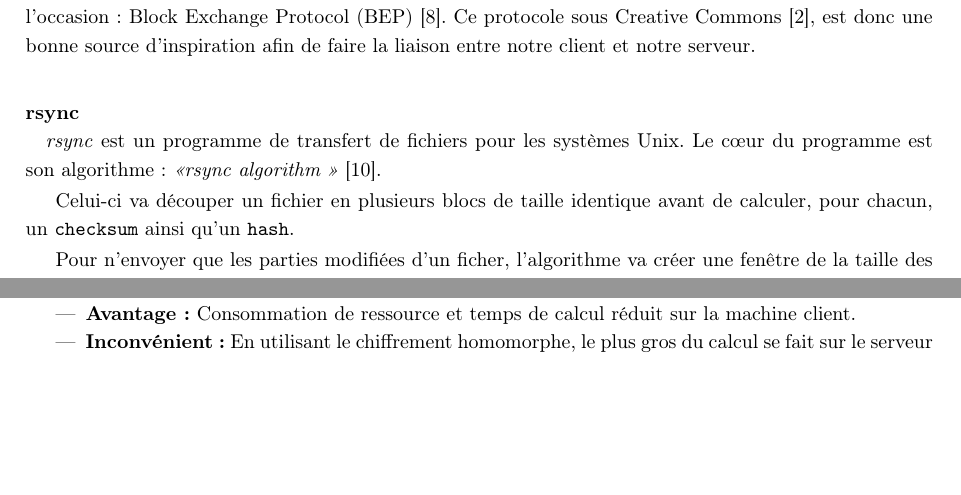
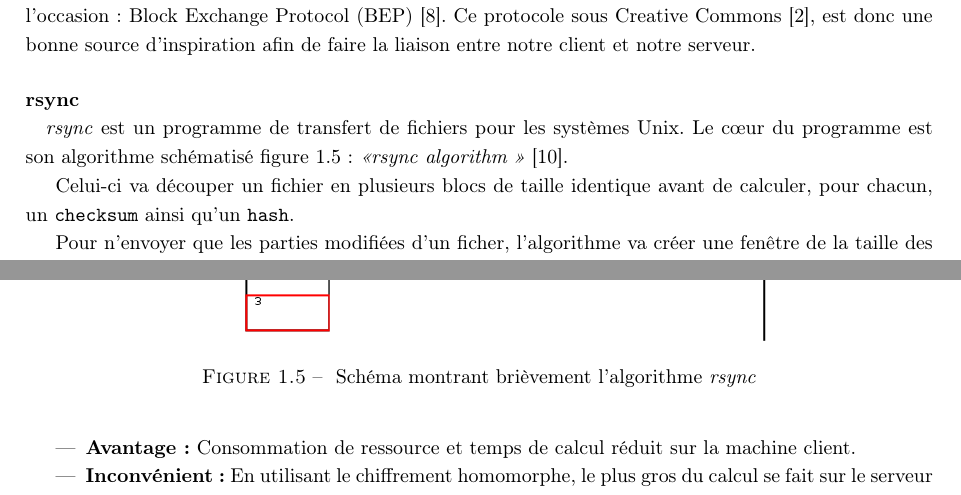
Before and after one commit to lublud/rapport_stage_m2, a LaTeX document (rapport_stage_arksens_2015.tex): two parts of pages 13 and 14 of 19, joined at a grey line, cut so that both start at the same text, the shorter picture padded with empty space. Compiled offline with pdfLaTeX.

Commit message:
MàJ images

```diff
--- a/rapport_stage_arksens_2015.tex
+++ b/rapport_stage_arksens_2015.tex
@@ -558,8 +558,16 @@ et notre serveur.
 
 \paragraph{rsync\\}
 \textit{rsync} est un programme de transfert de fichiers pour les syst\`emes
-Unix. Le c\oe ur du programme est son algorithme :
+Unix. Le c\oe ur du programme est son algorithme sch\'ematis\'e
+figure~\ref{rsyncAlgo} :
 \textit{\flqq rsync algorithm \frqq}~\cite{refRsyncAlgo}.
+
+\begin{figure}[h!]
+    \centering
+    \includegraphics[width=15cm]{algo/rsyncalgo.png}
+    \caption{\label{rsyncAlgo} Sch\'ema montrant bri\`evement
+    l'algorithme \textit{rsync}}
+\end{figure}
 
 Celui-ci va d\'ecouper un fichier en plusieurs blocs de taille identique avant
 de calculer, pour chacun, un \texttt{checksum} ainsi qu'un \texttt{hash}.
```
Also changed, not shown: images/algo/rsyncalgo.png (added), images/produits/manager.png (added).
